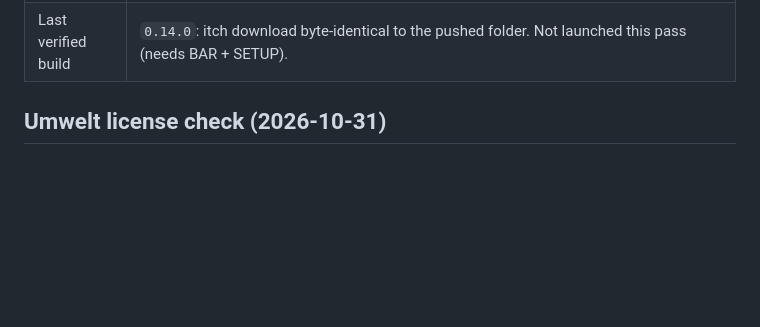
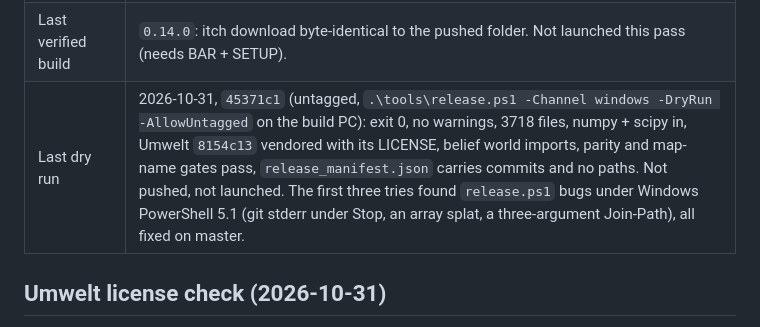
Before and after one commit to AQuantumArchitect/VerdanceAshes, a Markdown page: RELEASE.md, the part around the change. Rendered like a GitHub page; blank space fills up the shorter version.

Commit message:
RELEASE.md: record the clean release dry run
Co-Authored-By: Claude Opus 5.5 <noreply@anthropic.com>
Claude-Session: https://claude.ai/code/session_01TCQBSUVd1371pQQXb88TDb

```diff
--- a/RELEASE.md
+++ b/RELEASE.md
@@ -14,6 +14,7 @@
 | Play copy | an itch download, run SETUP.bat once then PLAY.bat |
 | Release command | bump `VERSION`, `git tag vX.Y.Z; .\tools\release.ps1 -Channel windows` (`-DryRun` builds without pushing) |
 | Last verified build | `0.14.0`: itch download byte-identical to the pushed folder. Not launched this pass (needs BAR + SETUP). |
+| Last dry run | 2026-10-31, `45371c1` (untagged, `.\tools\release.ps1 -Channel windows -DryRun -AllowUntagged` on the build PC): exit 0, no warnings, 3718 files, numpy + scipy in, Umwelt `8154c13` vendored with its LICENSE, belief world imports, parity and map-name gates pass, `release_manifest.json` carries commits and no paths. Not pushed, not launched. The first three tries found `release.ps1` bugs under Windows PowerShell 5.1 (git stderr under Stop, an array splat, a three-argument Join-Path), all fixed on master. |
 
 ## Umwelt license check (2026-10-31)
 
```
